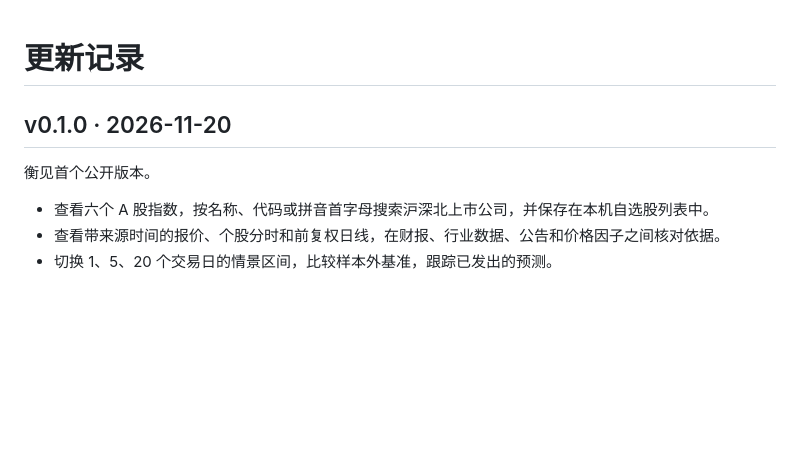
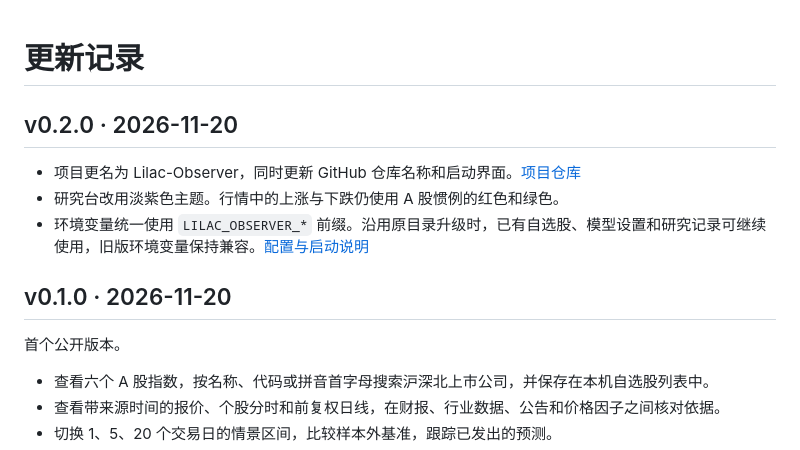
Before and after one commit to yukari-zhou/Lilac-Observer, a Markdown page: CHANGELOG.md, the part around the change. GitHub-like rendering; blank space fills up the shorter version.

```diff
--- a/CHANGELOG.md
+++ b/CHANGELOG.md
@@ -1,8 +1,14 @@
 # 更新记录
+
+## v0.2.0 · 2026-11-20
+
+- 项目更名为 Lilac-Observer，同时更新 GitHub 仓库名称和启动界面。[项目仓库](https://github.com/yukari-zhou/Lilac-Observer)
+- 研究台改用淡紫色主题。行情中的上涨与下跌仍使用 A 股惯例的红色和绿色。
+- 环境变量统一使用 `LILAC_OBSERVER_*` 前缀。沿用原目录升级时，已有自选股、模型设置和研究记录可继续使用，旧版环境变量保持兼容。[配置与启动说明](README.md)
 
 ## v0.1.0 · 2026-11-20
 
-衡见首个公开版本。
+首个公开版本。
 
 - 查看六个 A 股指数，按名称、代码或拼音首字母搜索沪深北上市公司，并保存在本机自选股列表中。
 - 查看带来源时间的报价、个股分时和前复权日线，在财报、行业数据、公告和价格因子之间核对依据。
```
Also changed, not shown: README.md (+18 -13 lines), docs/research.md (+2 -2 lines), docs/terminal-preview.png, 12 other files.
